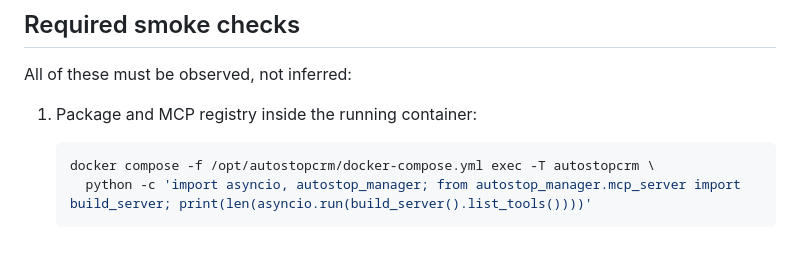
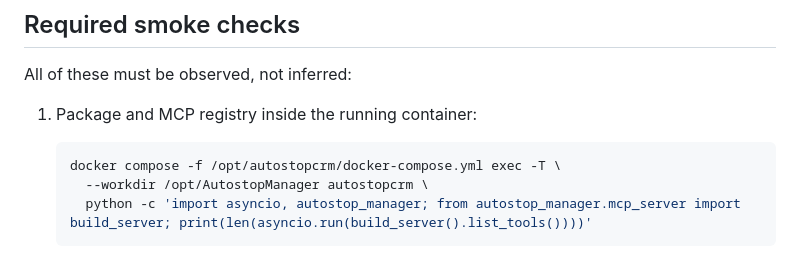
Before and after one commit to UgaChavis/AutostopManager, a Markdown page: docs/agent/deployment_runbook.md, the part around the change. Rendered like a GitHub page.

Commit message:
docs: make mounted MCP smoke command executable

````diff
--- a/docs/agent/deployment_runbook.md
+++ b/docs/agent/deployment_runbook.md
@@ -120,7 +120,8 @@ All of these must be observed, not inferred:
 1. Package and MCP registry inside the running container:
 
    ```bash
-   docker compose -f /opt/autostopcrm/docker-compose.yml exec -T autostopcrm \
+   docker compose -f /opt/autostopcrm/docker-compose.yml exec -T \
+     --workdir /opt/AutostopManager autostopcrm \
      python -c 'import asyncio, autostop_manager; from autostop_manager.mcp_server import build_server; print(len(asyncio.run(build_server().list_tools())))'
    ```
 
````
